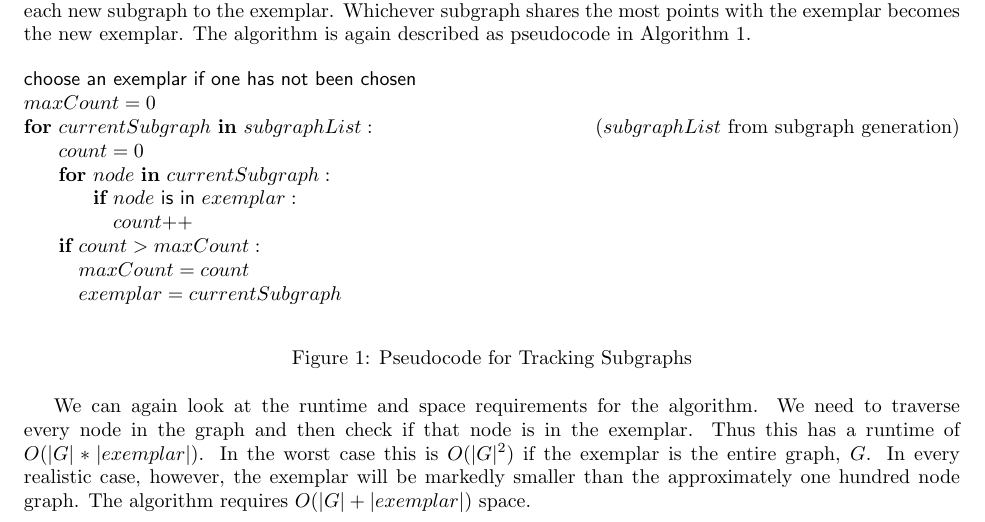
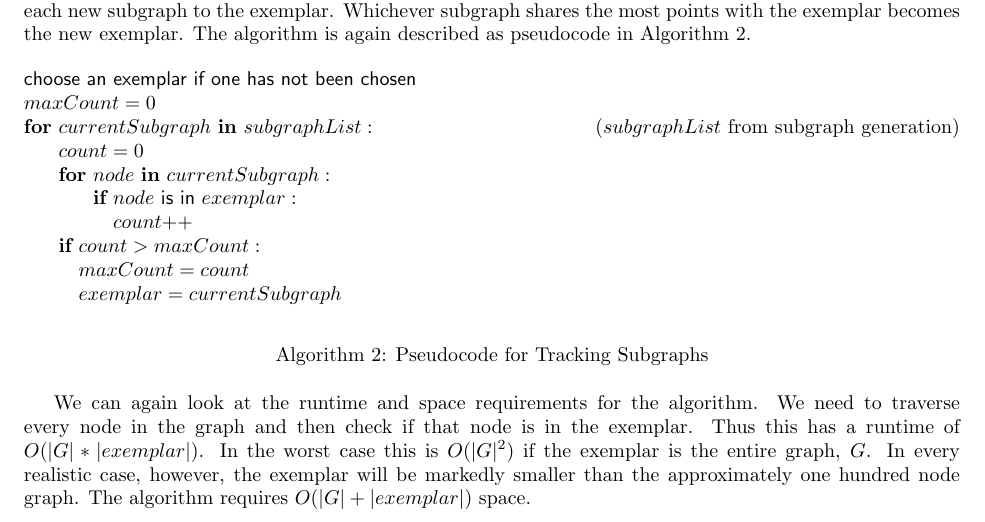
Before and after one commit to astromme/Neural-Object-Detection, a LaTeX paper (latex/final-report.tex): part of page 3 of 4, cut so that both start at the same text. Compiled offline with pdfLaTeX.

Commit message:
small additions to final report

```diff
--- a/latex/final-report.tex
+++ b/latex/final-report.tex
@@ -129,7 +129,7 @@ Once we have a set of subgraphs that details the objects the GNG has identified,
 \end{program}
 \caption{Pseudocode for Tracking Subgraphs}
 \label{alg:trackingSubgraphs}
-\end{figure}
+\end{Algorithm}
 
 We can again look at the runtime and space requirements for the algorithm. We need to traverse every node in the graph and then check if that node is in the exemplar. Thus this has a runtime of $O(\|G\|*\|exemplar\|)$. In the worst case this is $O(\|G\|^2)$ if the exemplar is the entire graph, $G$. In every realistic case, however, the exemplar will be markedly smaller than the approximately one hundred node graph. The algorithm requires $O(\|G\|+\|exemplar\|)$ space.
 
```
Also changed, not shown: latex/final-report.tex (2 more changed lines).
